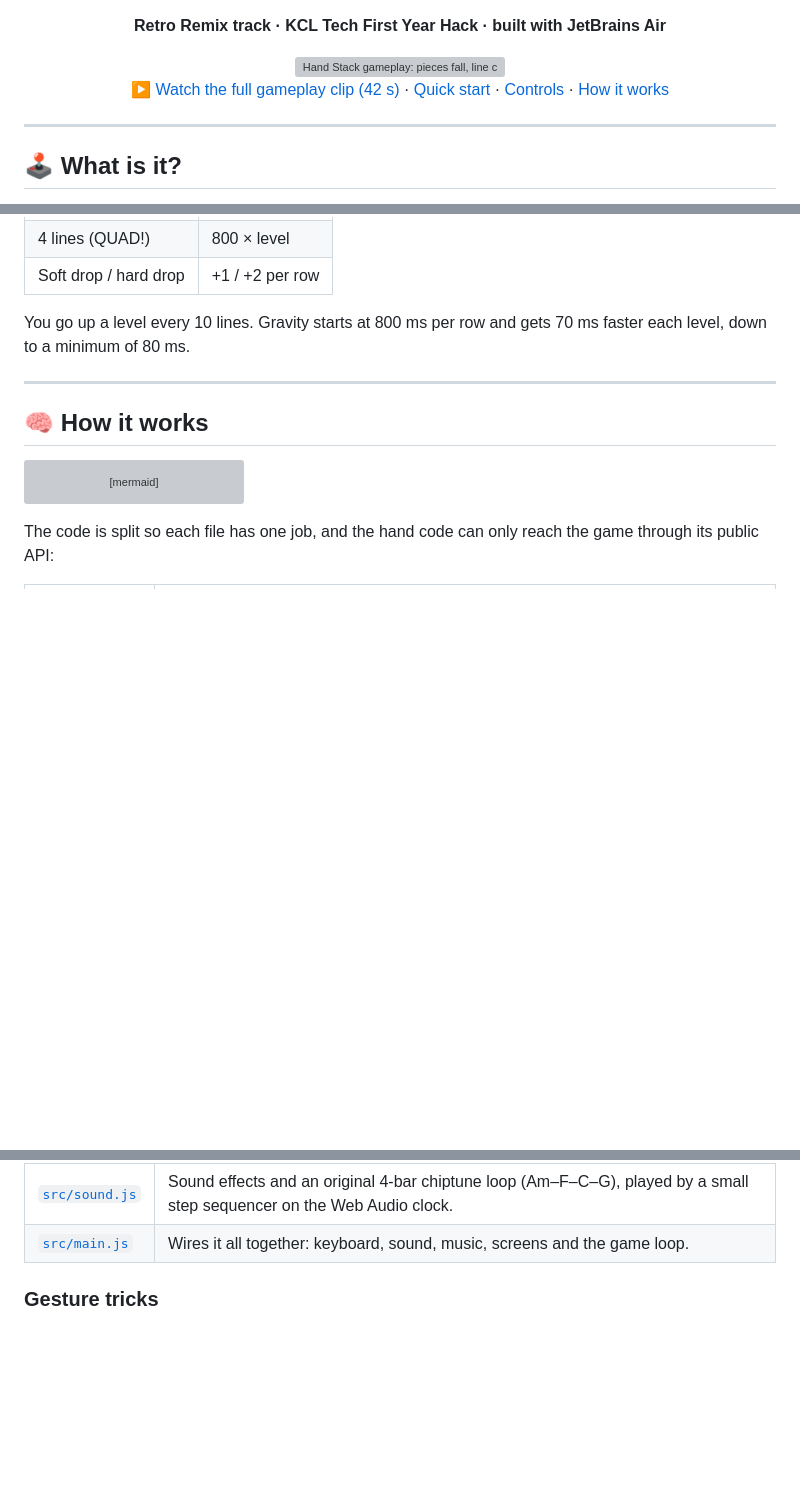
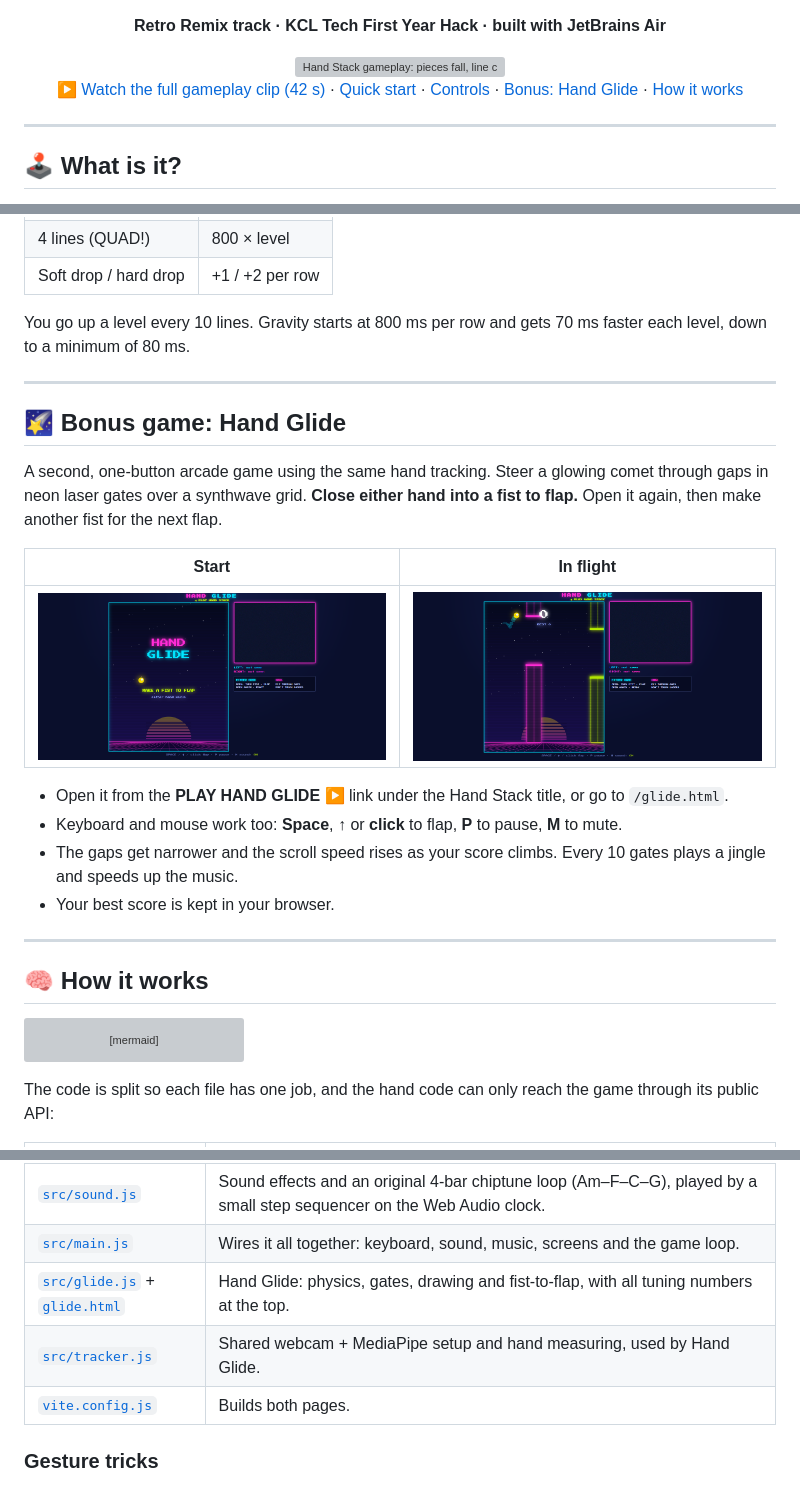
Before and after one commit to Neev-Dhall/KCL-Hack, a Markdown page: README.md, 3 parts joined by grey strips. Drawn GitHub-style; pictures changed too: docs/media/glide-play.png (added), docs/media/glide-start.png (added); blank space fills up the shorter version; grey boxes are pictures that could not be loaded.

Commit message:
Add Hand Glide: fist-to-flap neon glide game on a second page
Co-Authored-By: Claude Opus 5.5 <noreply@anthropic.com>

````diff
--- a/README.md
+++ b/README.md
@@ -16,7 +16,7 @@
 
 <img src="docs/media/demo.gif" alt="Hand Stack gameplay: pieces fall, line clears flash SINGLE, hold and next previews update" width="720">
 
-[▶ Watch the full gameplay clip (42 s)](docs/media/gameplay.mp4) · [Quick start](#-quick-start) · [Controls](#-controls) · [How it works](#-how-it-works)
+[▶ Watch the full gameplay clip (42 s)](docs/media/gameplay.mp4) · [Quick start](#-quick-start) · [Controls](#-controls) · [Bonus: Hand Glide](#-bonus-game-hand-glide) · [How it works](#-how-it-works)
 
 </div>
 
@@ -124,6 +124,21 @@ You go up a level every 10 lines. Gravity starts at 800 ms per row and gets 70 m
 
 ---
 
+## 🌠 Bonus game: Hand Glide
+
+A second, one-button arcade game using the same hand tracking. Steer a glowing comet through gaps in neon laser gates over a synthwave grid. **Close either hand into a fist to flap.** Open it again, then make another fist for the next flap.
+
+| Start | In flight |
+|---|---|
+| <img src="docs/media/glide-start.png" alt="Hand Glide start screen: comet over a striped synthwave sun, MAKE A FIST TO FLAP"> | <img src="docs/media/glide-play.png" alt="Hand Glide in flight: comet with trail between neon laser gates"> |
+
+- Open it from the **PLAY HAND GLIDE ▶** link under the Hand Stack title, or go to `/glide.html`.
+- Keyboard and mouse work too: **Space**, **↑** or **click** to flap, **P** to pause, **M** to mute.
+- The gaps get narrower and the scroll speed rises as your score climbs. Every 10 gates plays a jingle and speeds up the music.
+- Your best score is kept in your browser.
+
+---
+
 ## 🧠 How it works
 
 ```mermaid
@@ -145,6 +160,9 @@ The code is split so each file has one job, and the hand code can only reach the
 | [`src/hands.js`](src/hands.js) | Camera, MediaPipe hand tracking and gesture detection. It only calls the API that `game.js` exports. **Every gesture threshold is in one commented block at the top of the file.** |
 | [`src/sound.js`](src/sound.js) | Sound effects and an original 4-bar chiptune loop (Am–F–C–G), played by a small step sequencer on the Web Audio clock. |
 | [`src/main.js`](src/main.js) | Wires it all together: keyboard, sound, music, screens and the game loop. |
+| [`src/glide.js`](src/glide.js) + [`glide.html`](glide.html) | Hand Glide: physics, gates, drawing and fist-to-flap, with all tuning numbers at the top. |
+| [`src/tracker.js`](src/tracker.js) | Shared webcam + MediaPipe setup and hand measuring, used by Hand Glide. |
+| [`vite.config.js`](vite.config.js) | Builds both pages. |
 
 ### Gesture tricks
 
````
Also changed, not shown: 7 other files.
